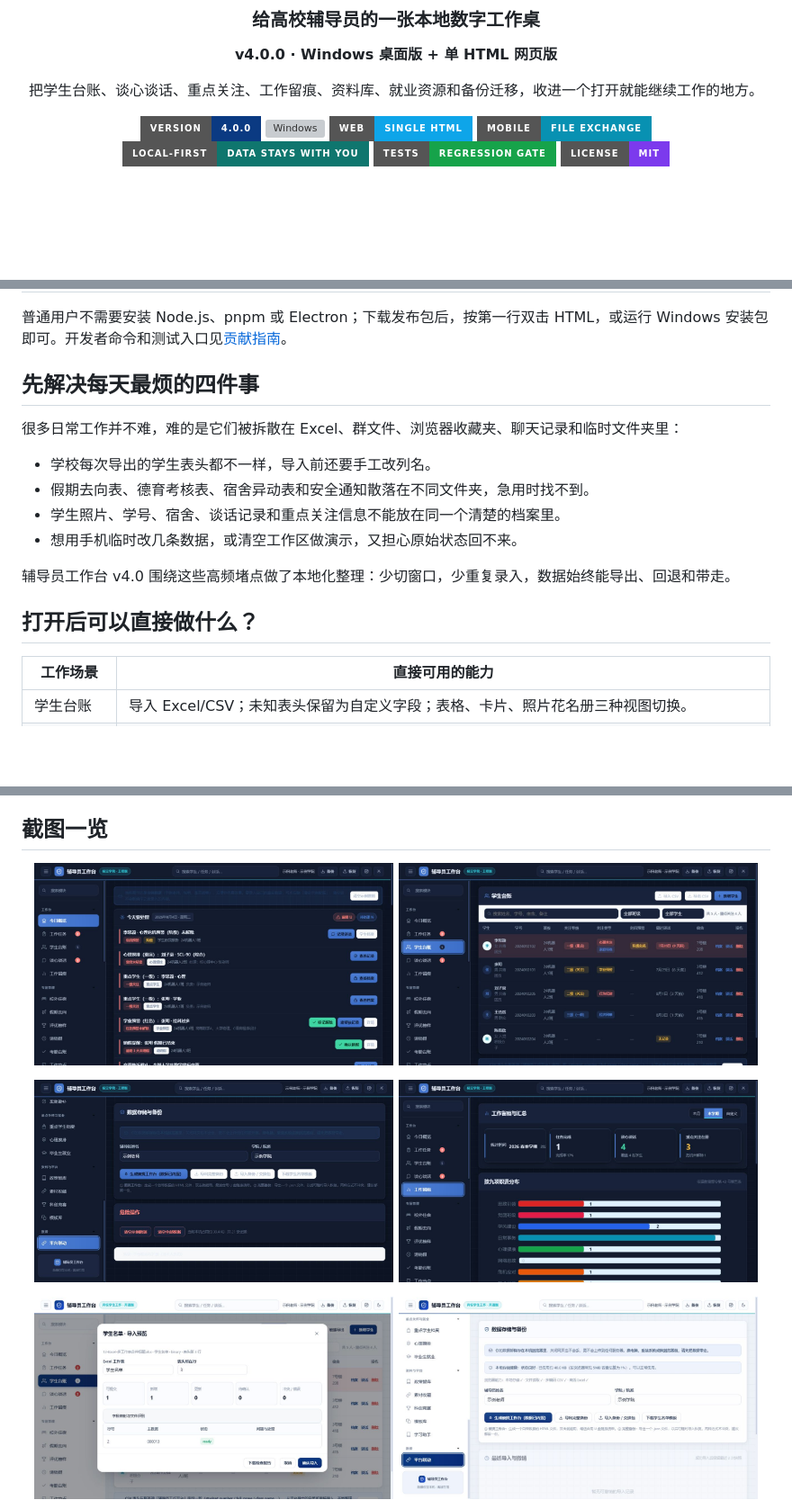
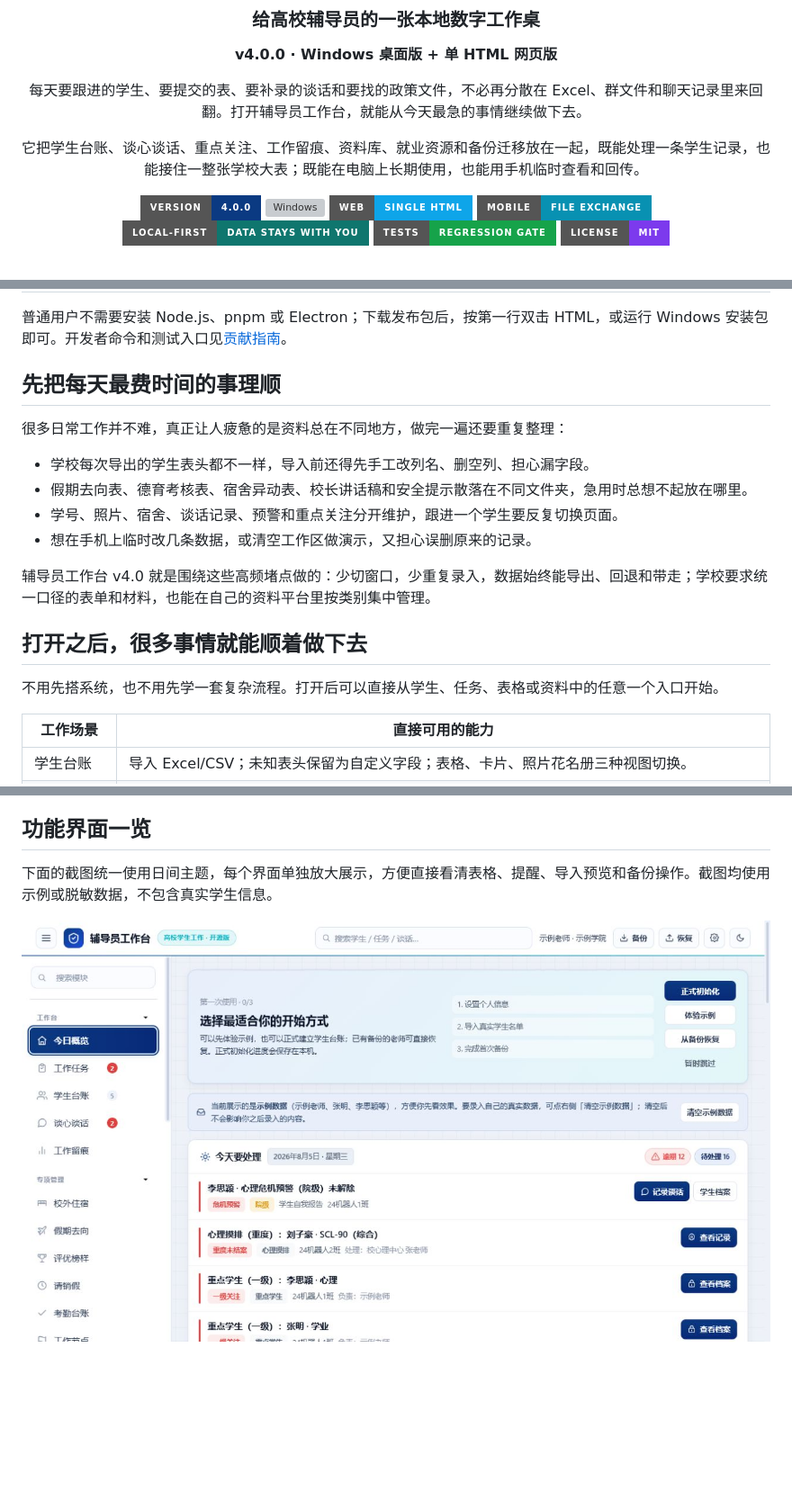
Before and after one commit to 7752777/counselor-desk, a Markdown page: README.md, 3 parts joined by grey strips. Shown at 90% size. GitHub-like rendering; badges without logos; blank space fills up the shorter version; grey boxes are pictures that could not be loaded.

Commit message:
docs: refresh light theme screenshots

```diff
--- a/README.md
+++ b/README.md
@@ -8,7 +8,9 @@
 
 **v4.0.0 · Windows 桌面版 + 单 HTML 网页版**
 
-把学生台账、谈心谈话、重点关注、工作留痕、资料库、就业资源和备份迁移，收进一个打开就能继续工作的地方。
+每天要跟进的学生、要提交的表、要补录的谈话和要找的政策文件，不必再分散在 Excel、群文件和聊天记录里来回翻。打开辅导员工作台，就能从今天最急的事情继续做下去。
+
+它把学生台账、谈心谈话、重点关注、工作留痕、资料库、就业资源和备份迁移放在一起，既能处理一条学生记录，也能接住一整张学校大表；既能在电脑上长期使用，也能用手机临时查看和回传。
 
 [![Version](https://img.shields.io/badge/version-4.0.0-0b3a82?style=for-the-badge)](./CHANGELOG.md)
 [![Windows](https://img.shields.io/badge/Windows-10%2F11-2563eb?style=for-the-badge&logo=windows)](./docs/v4-migration-and-backup.md)
@@ -44,18 +46,20 @@
 
 普通用户不需要安装 Node.js、pnpm 或 Electron；下载发布包后，按第一行双击 HTML，或运行 Windows 安装包即可。开发者命令和测试入口见[贡献指南](./CONTRIBUTING.md)。
 
-## 先解决每天最烦的四件事
+## 先把每天最费时间的事理顺
 
-很多日常工作并不难，难的是它们被拆散在 Excel、群文件、浏览器收藏夹、聊天记录和临时文件夹里：
+很多日常工作并不难，真正让人疲惫的是资料总在不同地方，做完一遍还要重复整理：
 
-- 学校每次导出的学生表头都不一样，导入前还要手工改列名。
-- 假期去向表、德育考核表、宿舍异动表和安全通知散落在不同文件夹，急用时找不到。
-- 学生照片、学号、宿舍、谈话记录和重点关注信息不能放在同一个清楚的档案里。
-- 想用手机临时改几条数据，或清空工作区做演示，又担心原始状态回不来。
+- 学校每次导出的学生表头都不一样，导入前还得先手工改列名、删空列、担心漏字段。
+- 假期去向表、德育考核表、宿舍异动表、校长讲话稿和安全提示散落在不同文件夹，急用时总想不起放在哪里。
+- 学号、照片、宿舍、谈话记录、预警和重点关注分开维护，跟进一个学生要反复切换页面。
+- 想在手机上临时改几条数据，或清空工作区做演示，又担心误删原来的记录。
 
-辅导员工作台 v4.0 围绕这些高频堵点做了本地化整理：少切窗口，少重复录入，数据始终能导出、回退和带走。
+辅导员工作台 v4.0 就是围绕这些高频堵点做的：少切窗口，少重复录入，数据始终能导出、回退和带走；学校要求统一口径的表单和材料，也能在自己的资料平台里按类别集中管理。
 
-## 打开后可以直接做什么？
+## 打开之后，很多事情就能顺着做下去
+
+不用先搭系统，也不用先学一套复杂流程。打开后可以直接从学生、任务、表格或资料中的任意一个入口开始。
 
 | 工作场景 | 直接可用的能力 |
 | --- | --- |
@@ -99,18 +113,11 @@
 - **手机回传可审阅**：先看差异再写入，合并保留桌面端其他记录，覆盖才会镜像手机端删除。
 - **工作数据有退路**：清空、恢复、覆盖和迁移前都可以生成快照，便于反复试验。
 
-## 截图一览
+## 功能界面一览
+
+下面的截图统一使用日间主题，每个界面单独放大展示，方便直接看清表格、提醒、导入预览和备份操作。截图均使用示例或脱敏数据，不包含真实学生信息。
 
 <p align="center">
-  <img src="./assets/manual/01-home.png" width="48%" alt="首页与待办" />
-  <img src="./assets/manual/02-students.png" width="48%" alt="学生台账" />
-</p>
-<p align="center">
-  <img src="./assets/manual/05-backup.png" width="48%" alt="备份与换机" />
-  <img src="./assets/manual/06-report.png" width="48%" alt="工作留痕与分析" />
-</p>
-<p align="center">
-  <img src="./assets/screenshots/import-preview.png" width="48%" alt="导入预览" />
-  <img src="./assets/screenshots/data-center.png" width="48%" alt="数据中心" />
+  <img src="./assets/screenshots/onboarding.png" width="100%" alt="首次使用引导与首页待办" />
 </p>
 
```
Also changed, not shown: other parts of README.md (+33 -1 lines), CHANGELOG.md (+5 -0 lines).
